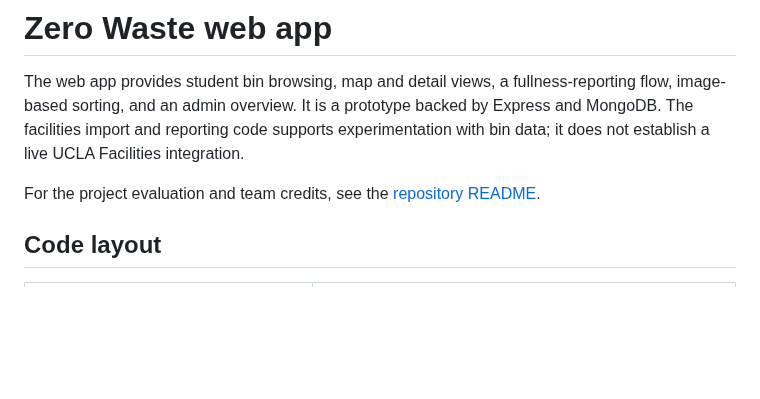
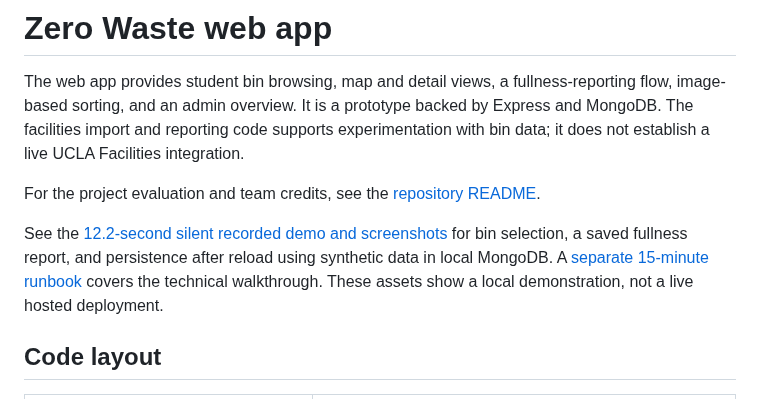
Before and after one commit to xingzhao-ji/trash-seg, a Markdown page: website/README.md, the part around the change. GitHub-like rendering; blank space fills up the shorter version.

```diff
--- a/website/README.md
+++ b/website/README.md
@@ -3,6 +3,8 @@
 The web app provides student bin browsing, map and detail views, a fullness-reporting flow, image-based sorting, and an admin overview. It is a prototype backed by Express and MongoDB. The facilities import and reporting code supports experimentation with bin data; it does not establish a live UCLA Facilities integration.
 
 For the project evaluation and team credits, see the [repository README](../README.md).
+
+See the [12.2-second silent recorded demo and screenshots](../docs/demos/README.md) for bin selection, a saved fullness report, and persistence after reload using synthetic data in local MongoDB. A [separate 15-minute runbook](../docs/demos/ZeroWaste-demo-runbook-fixed.md) covers the technical walkthrough. These assets show a local demonstration, not a live hosted deployment.
 
 ## Code layout
 
```
Also changed, not shown: README.md (+8 -0 lines), docs/demos/README.md (added, +21 -0 lines), docs/demos/ZeroWaste-demo-runbook-fixed.md (added, +68 -0 lines), docs/demos/01-explicit-bin-selected.png (added), docs/demos/02-report-saved-confirmation.png (added), docs/demos/03-persisted-75-percent-after-reload.png (added), 1 other file.
